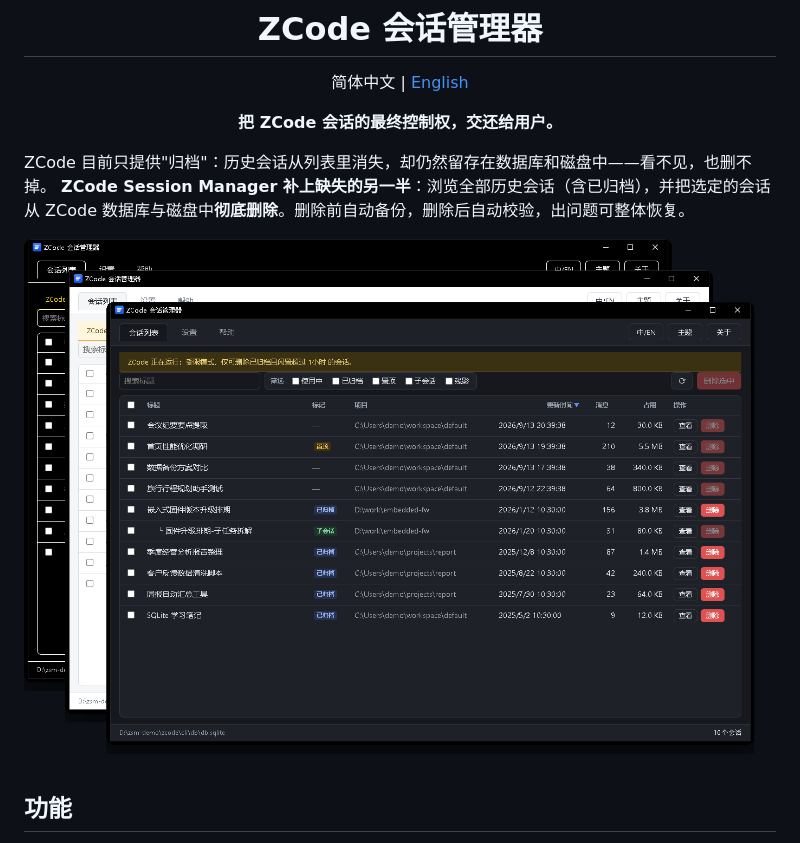
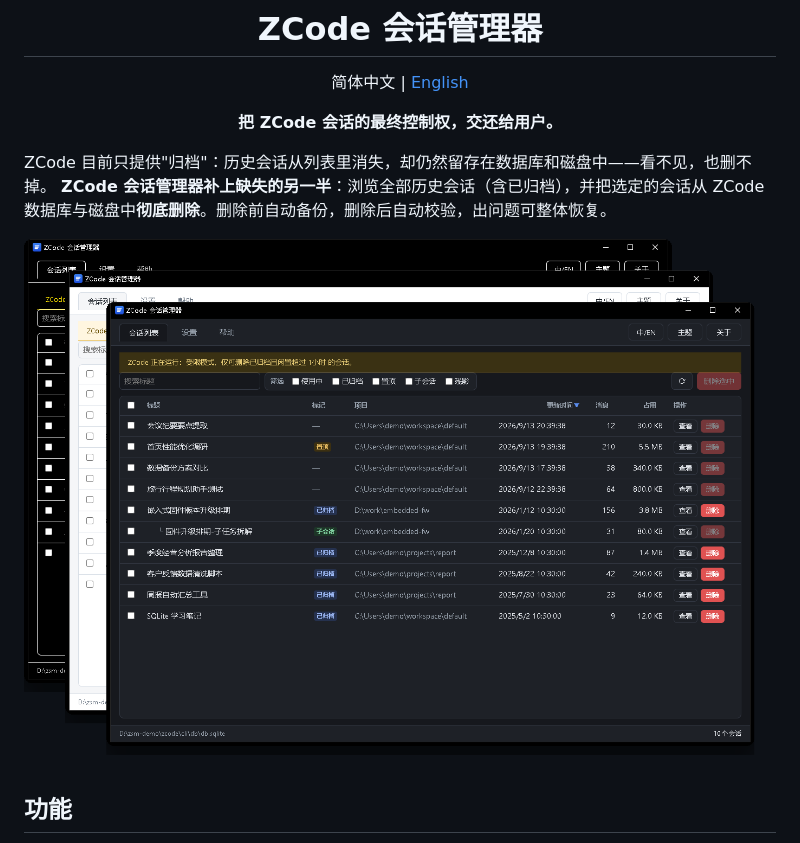
Before and after one commit to woooooooooolf/zcode-session-manager, a Markdown page: README.md, the part around one of its changes. GitHub-like rendering.

Commit message:
docs: use the Chinese app name throughout the Chinese README

```diff
--- a/README.md
+++ b/README.md
@@ -9,7 +9,7 @@
 </div>
 
 ZCode 目前只提供"归档"：历史会话从列表里消失，却仍然留存在数据库和磁盘中——看不见，也删不掉。
-**ZCode Session Manager 补上缺失的另一半**：浏览全部历史会话（含已归档），并把选定的会话从
+**ZCode 会话管理器补上缺失的另一半**：浏览全部历史会话（含已归档），并把选定的会话从
 ZCode 数据库与磁盘中**彻底删除**。删除前自动备份，删除后自动校验，出问题可整体恢复。
 
 <div align="center">
```
Also changed, not shown: other parts of README.md (+1 -1 lines).
